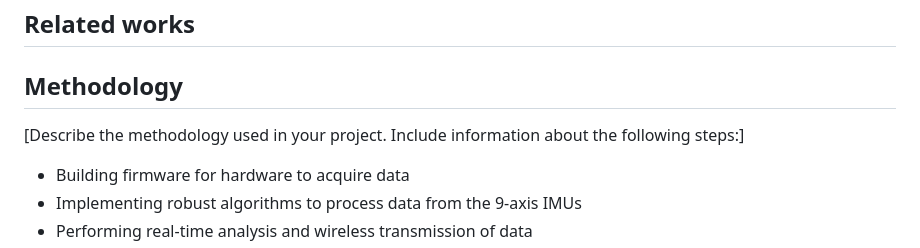
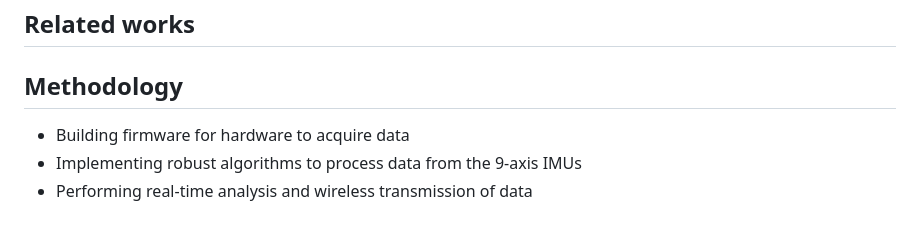
Before and after one commit to cepdnaclk/e17-4yp-flexible-glove-for-real-time-tracking-and-analysis-of-hand-and-finger-movements, a Markdown page: docs/README.md, the part around the change printed below. GitHub-like rendering; blank space fills up the shorter version.

```diff
--- a/docs/README.md
+++ b/docs/README.md
@@ -47,8 +47,6 @@ The outcomes of this research have the potential to transform the way training i
 
 ## Methodology
 
-[Describe the methodology used in your project. Include information about the following steps:]
-
 - Building firmware for hardware to acquire data
 - Implementing robust algorithms to process data from the 9-axis IMUs
 - Performing real-time analysis and wireless transmission of data
```
Also changed, not shown: other parts of docs/README.md (+1 -1 lines).
